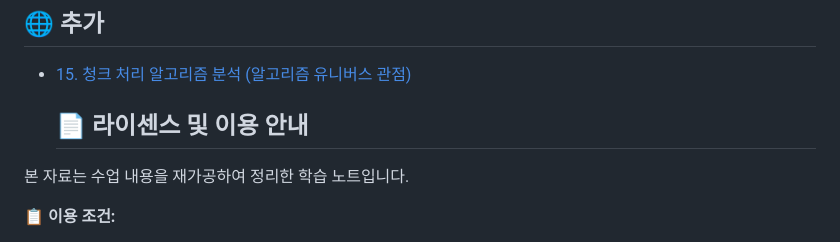
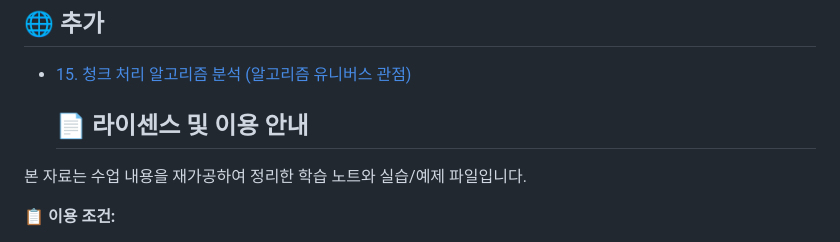
Before and after one commit to hyenaempress/acorn2025Work, a Markdown page: README.md, the part around the change. Rendered like a GitHub page.

```diff
--- a/README.md
+++ b/README.md
@@ -46,7 +46,7 @@ acorn2025 현대로템 선도기업 아카데미(데이터분석)
 
   ## 📄 라이센스 및 이용 안내
 
-본 자료는 수업 내용을 재가공하여 정리한 학습 노트입니다.
+본 자료는 수업 내용을 재가공하여 정리한 학습 노트와 실습/예제 파일입니다.
 
 **📋 이용 조건:**
 - ✅ 개인 학습 및 교육 목적 이용 가능
```
